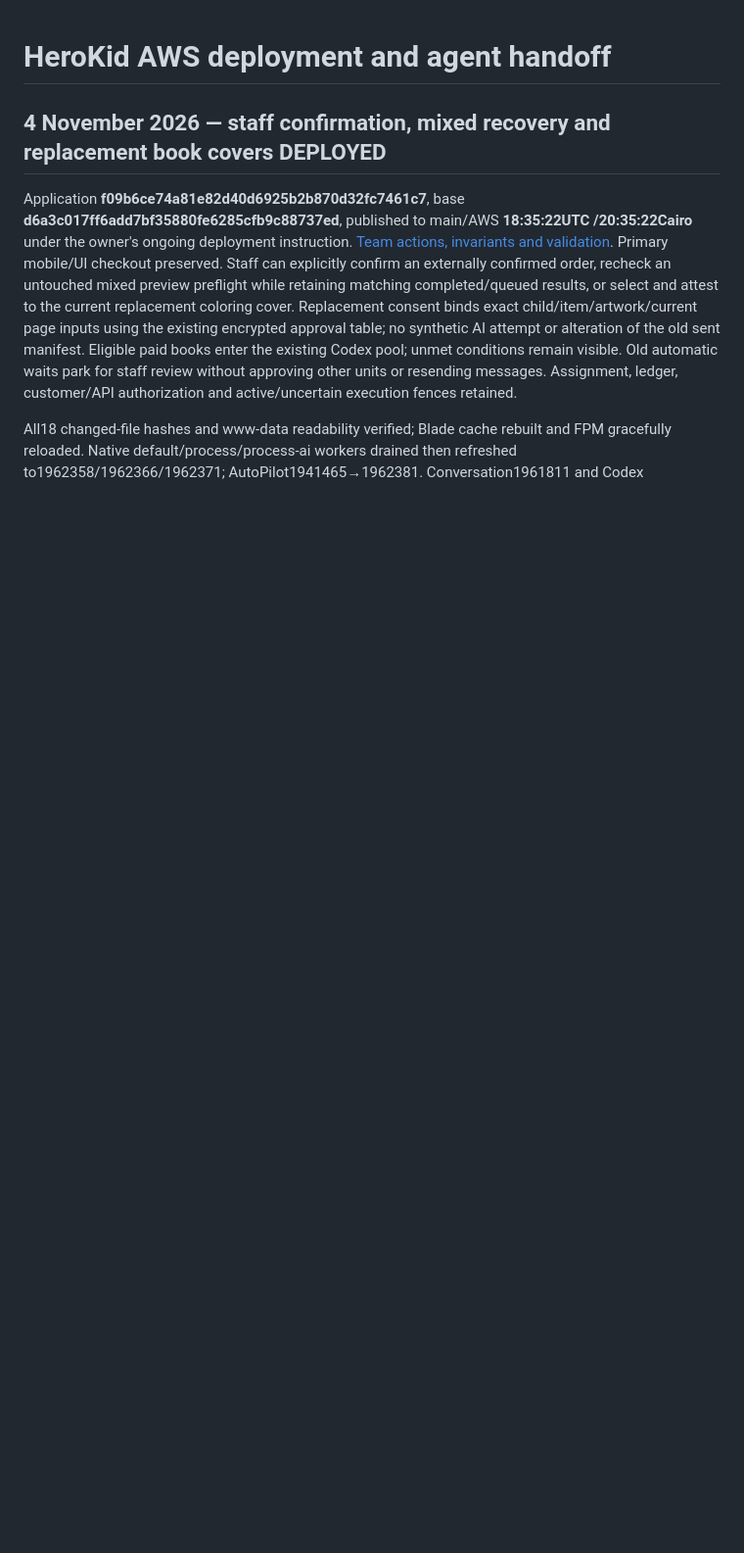
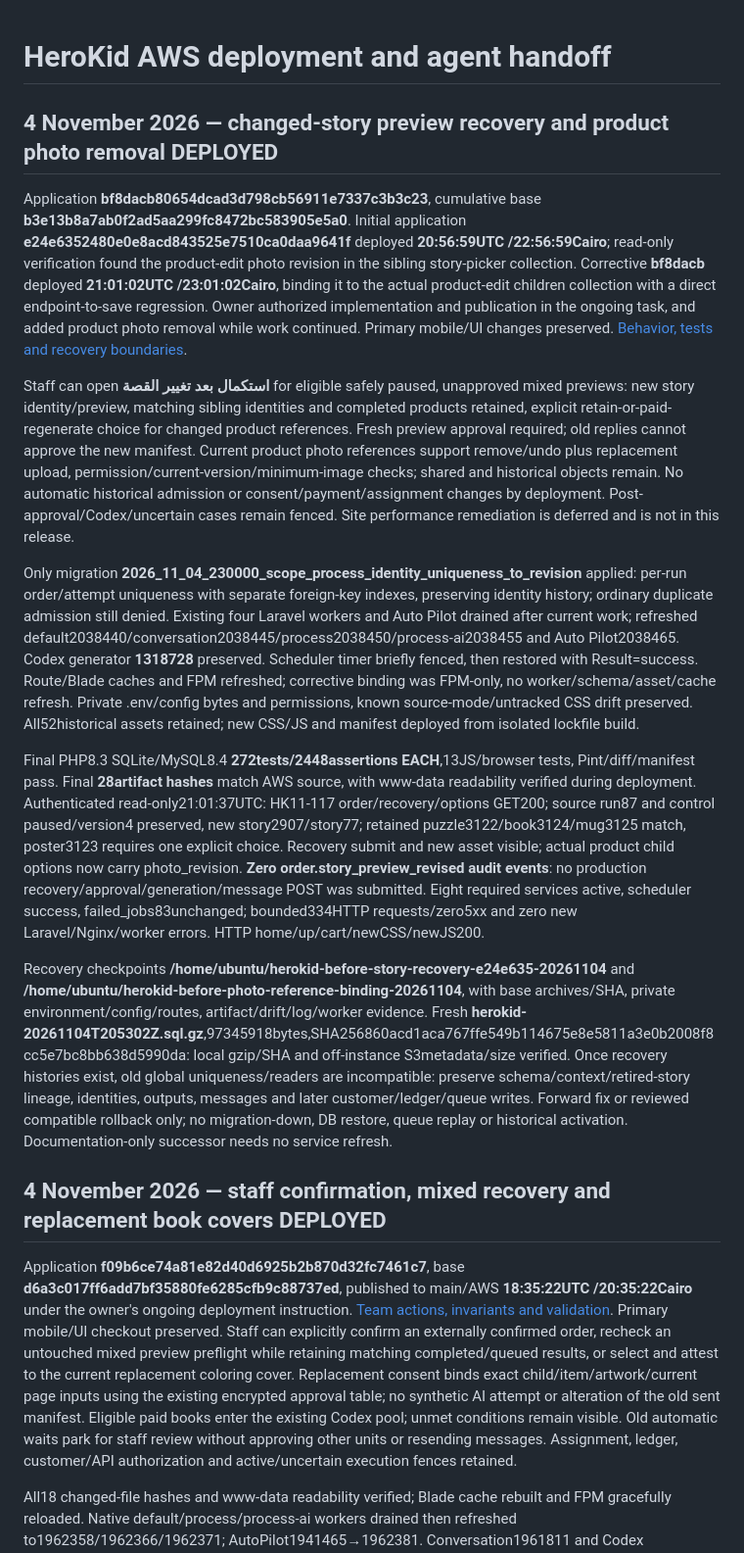
Before and after one commit to HosamZewain/herokid, a Markdown page: docs/aws-deployment-runbook.md, the part around the change. Shown at 98% size. Drawn GitHub-style; blank space fills up the shorter version.

Commit message:
Document deployed story recovery and photo removal verification

```diff
--- a/docs/aws-deployment-runbook.md
+++ b/docs/aws-deployment-runbook.md
@@ -1,4 +1,17 @@
 # HeroKid AWS deployment and agent handoff
+
+## 4 November 2026 — changed-story preview recovery and product photo removal DEPLOYED
+
+Application **bf8dacb80654dcad3d798cb56911e7337c3b3c23**, cumulative base **b3e13b8a7ab0f2ad5aa299fc8472bc583905e5a0**. Initial application **e24e6352480e0e8acd843525e7510ca0daa9641f** deployed **20:56:59UTC /22:56:59Cairo**; read-only verification found the product-edit photo revision in the sibling story-picker collection. Corrective **bf8dacb** deployed **21:01:02UTC /23:01:02Cairo**, binding it to the actual product-edit children collection with a direct endpoint-to-save regression. Owner authorized implementation and publication in the ongoing task, and added product photo removal while work continued. Primary mobile/UI changes preserved. [Behavior, tests and recovery boundaries](story-preview-recovery-2026-11-04.ar.md).
+
+Staff can open **استكمال بعد تغيير القصة** for eligible safely paused, unapproved mixed previews: new story identity/preview, matching sibling identities and completed products retained, explicit retain-or-paid-regenerate choice for changed product references. Fresh preview approval required; old replies cannot approve the new manifest. Current product photo references support remove/undo plus replacement upload, permission/current-version/minimum-image checks; shared and historical objects remain. No automatic historical admission or consent/payment/assignment changes by deployment. Post-approval/Codex/uncertain cases remain fenced. Site performance remediation is deferred and is not in this release.
+
+Only migration **2026_11_04_230000_scope_process_identity_uniqueness_to_revision** applied: per-run order/attempt uniqueness with separate foreign-key indexes, preserving identity history; ordinary duplicate admission still denied. Existing four Laravel workers and Auto Pilot drained after current work; refreshed default2038440/conversation2038445/process2038450/process-ai2038455 and Auto Pilot2038465. Codex generator **1318728** preserved. Scheduler timer briefly fenced, then restored with Result=success. Route/Blade caches and FPM refreshed; corrective binding was FPM-only, no worker/schema/asset/cache refresh. Private .env/config bytes and permissions, known source-mode/untracked CSS drift preserved. All52historical assets retained; new CSS/JS and manifest deployed from isolated lockfile build.
+
+Final PHP8.3 SQLite/MySQL8.4 **272tests/2448assertions EACH**,13JS/browser tests, Pint/diff/manifest pass. Final **28artifact hashes** match AWS source, with www-data readability verified during deployment. Authenticated read-only21:01:37UTC: HK11-117 order/recovery/options GET200; source run87 and control paused/version4 preserved, new story2907/story77; retained puzzle3122/book3124/mug3125 match, poster3123 requires one explicit choice. Recovery submit and new asset visible; actual product child options now carry photo_revision. **Zero order.story_preview_revised audit events**: no production recovery/approval/generation/message POST was submitted. Eight required services active, scheduler success, failed_jobs83unchanged; bounded334HTTP requests/zero5xx and zero new Laravel/Nginx/worker errors. HTTP home/up/cart/newCSS/newJS200.
+
+Recovery checkpoints **/home/ubuntu/herokid-before-story-recovery-e24e635-20261104** and **/home/ubuntu/herokid-before-photo-reference-binding-20261104**, with base archives/SHA, private environment/config/routes, artifact/drift/log/worker evidence. Fresh **herokid-20261104T205302Z.sql.gz**,97345918bytes,SHA256860acd1aca767ffe549b114675e8e5811a3e0b2008f8cc5e7bc8bb638d5990da: local gzip/SHA and off-instance S3metadata/size verified. Once recovery histories exist, old global uniqueness/readers are incompatible: preserve schema/context/retired-story lineage, identities, outputs, messages and later customer/ledger/queue writes. Forward fix or reviewed compatible rollback only; no migration-down, DB restore, queue replay or historical activation. Documentation-only successor needs no service refresh.
+
 
 ## 4 November 2026 — staff confirmation, mixed recovery and replacement book covers DEPLOYED
 
```
Also changed, not shown: docs/story-preview-recovery-2026-11-04.ar.md (+2 -2 lines).
